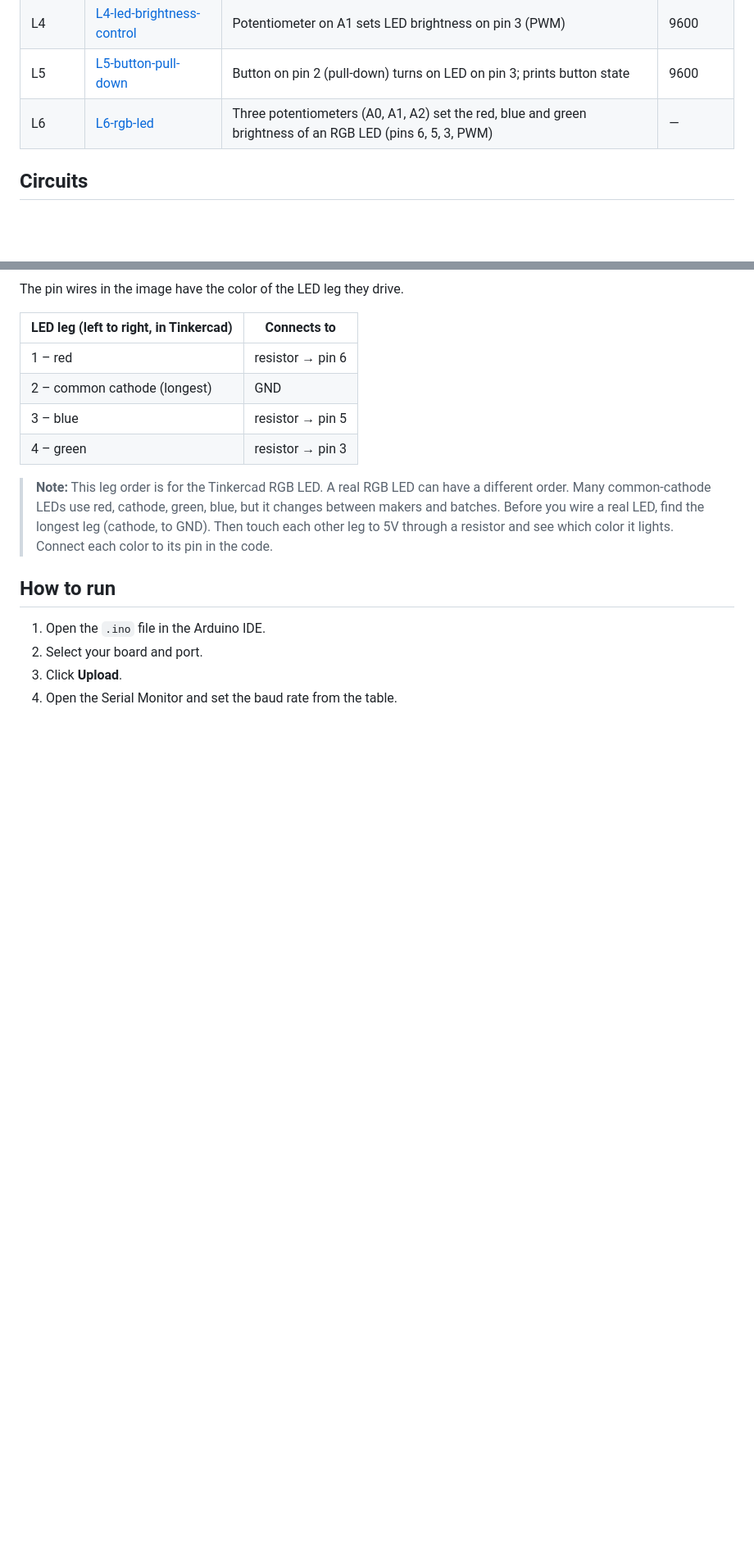
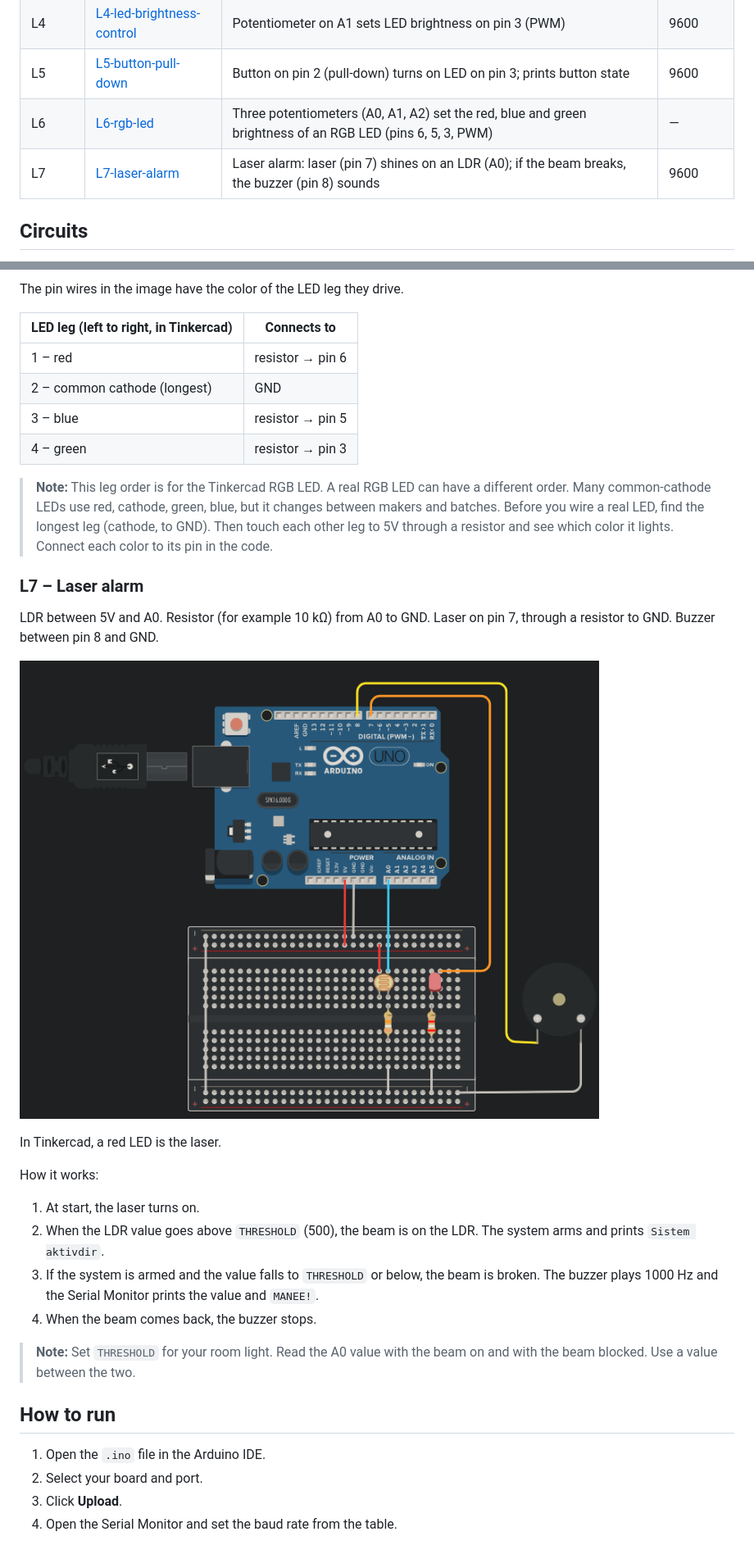
Before and after one commit to tabrizgulmammadov/learning-arduino, a Markdown page: README.md, 2 parts joined by grey strips. Shown at 82% size. Rendered like a GitHub page; pictures changed too: L7-laser-alarm/circuit.png (added); blank space fills up the shorter version.

Commit message:
Add lesson L7 laser alarm
A laser on pin 7 shines on an LDR on A0. When the beam is broken
after the system arms, the buzzer on pin 8 sounds. Add the sketch,
the Tinkercad circuit image and the README entry.

```diff
--- a/README.md
+++ b/README.md
@@ -12,6 +12,7 @@ My Arduino lessons. Each lesson is one sketch in its own folder.
 | L4 | [L4-led-brightness-control](L4-led-brightness-control/L4-led-brightness-control.ino) | Potentiometer on A1 sets LED brightness on pin 3 (PWM) | 9600 |
 | L5 | [L5-button-pull-down](L5-button-pull-down/L5-button-pull-down.ino) | Button on pin 2 (pull-down) turns on LED on pin 3; prints button state | 9600 |
 | L6 | [L6-rgb-led](L6-rgb-led/L6-rgb-led.ino) | Three potentiometers (A0, A1, A2) set the red, blue and green brightness of an RGB LED (pins 6, 5, 3, PWM) | — |
+| L7 | [L7-laser-alarm](L7-laser-alarm/L7-laser-alarm.ino) | Laser alarm: laser (pin 7) shines on an LDR (A0); if the beam breaks, the buzzer (pin 8) sounds | 9600 |
 
 ## Circuits
 
@@ -64,6 +65,23 @@ The pin wires in the image have the color of the LED leg they drive.
 
 > **Note:** This leg order is for the Tinkercad RGB LED. A real RGB LED can have a different order. Many common-cathode LEDs use red, cathode, green, blue, but it changes between makers and batches. Before you wire a real LED, find the longest leg (cathode, to GND). Then touch each other leg to 5V through a resistor and see which color it lights. Connect each color to its pin in the code.
 
+### L7 – Laser alarm
+
+LDR between 5V and A0. Resistor (for example 10 kΩ) from A0 to GND. Laser on pin 7, through a resistor to GND. Buzzer between pin 8 and GND.
+
+![L7 circuit](L7-laser-alarm/circuit.png)
+
+In Tinkercad, a red LED is the laser.
+
+How it works:
+
+1. At start, the laser turns on.
+2. When the LDR value goes above `THRESHOLD` (500), the beam is on the LDR. The system arms and prints `Sistem aktivdir`.
+3. If the system is armed and the value falls to `THRESHOLD` or below, the beam is broken. The buzzer plays 1000 Hz and the Serial Monitor prints the value and `MANEE!`.
+4. When the beam comes back, the buzzer stops.
+
+> **Note:** Set `THRESHOLD` for your room light. Read the A0 value with the beam on and with the beam blocked. Use a value between the two.
+
 ## How to run
 
 1. Open the `.ino` file in the Arduino IDE.
```
Also changed, not shown: 1 other file.
